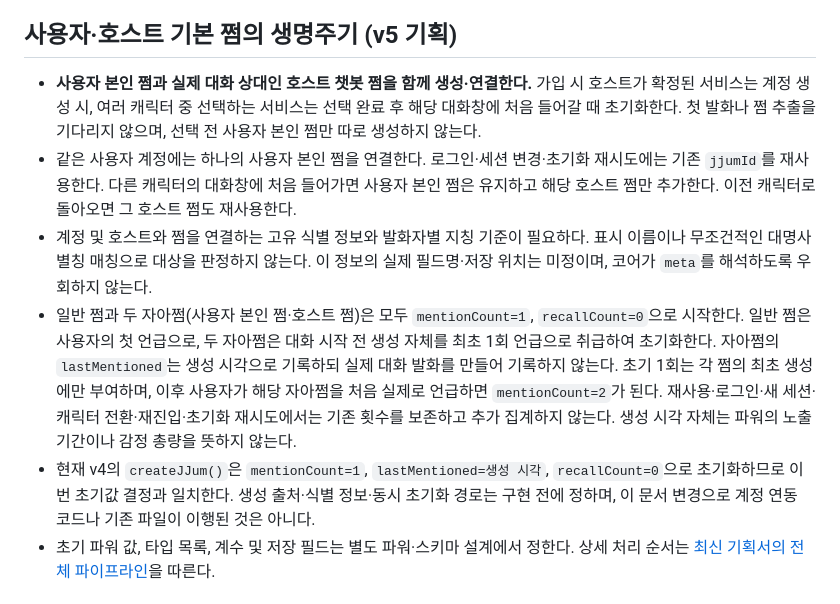
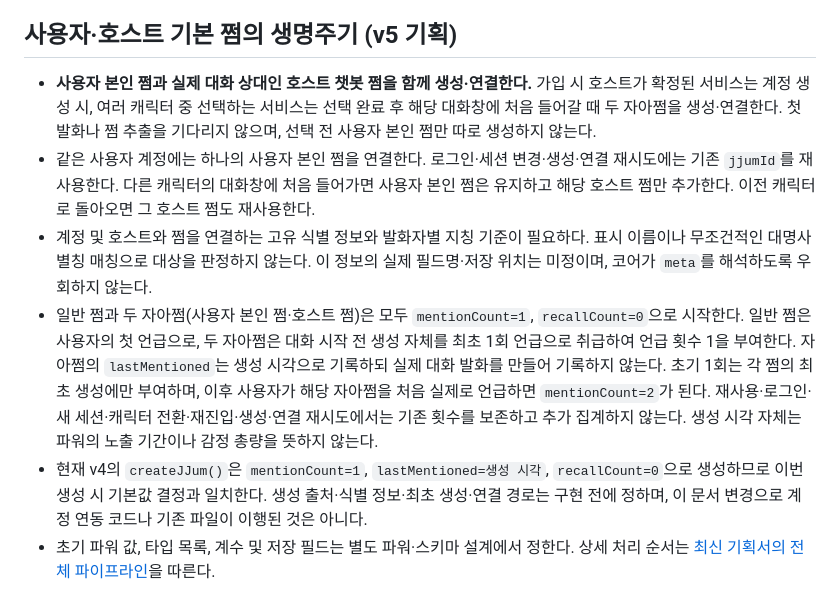
Before and after one commit to SherrySherry-1230/HaemaAI_SherrySherry, a Markdown page: docs/SCHEMA.md, the part around the change. Drawn GitHub-style.

Commit message:
[SherrySherry] docs: clarify self JJum creation and reuse

```diff
--- a/docs/SCHEMA.md
+++ b/docs/SCHEMA.md
@@ -180,11 +180,11 @@ schemaVersion   number      // 마이그레이션 대비
 
 ## 사용자·호스트 기본 쩜의 생명주기 (v5 기획)
 
-- **사용자 본인 쩜과 실제 대화 상대인 호스트 챗봇 쩜을 함께 생성·연결한다.** 가입 시 호스트가 확정된 서비스는 계정 생성 시, 여러 캐릭터 중 선택하는 서비스는 선택 완료 후 해당 대화창에 처음 들어갈 때 초기화한다. 첫 발화나 쩜 추출을 기다리지 않으며, 선택 전 사용자 본인 쩜만 따로 생성하지 않는다.
-- 같은 사용자 계정에는 하나의 사용자 본인 쩜을 연결한다. 로그인·세션 변경·초기화 재시도에는 기존 `jjumId`를 재사용한다. 다른 캐릭터의 대화창에 처음 들어가면 사용자 본인 쩜은 유지하고 해당 호스트 쩜만 추가한다. 이전 캐릭터로 돌아오면 그 호스트 쩜도 재사용한다.
+- **사용자 본인 쩜과 실제 대화 상대인 호스트 챗봇 쩜을 함께 생성·연결한다.** 가입 시 호스트가 확정된 서비스는 계정 생성 시, 여러 캐릭터 중 선택하는 서비스는 선택 완료 후 해당 대화창에 처음 들어갈 때 두 자아쩜을 생성·연결한다. 첫 발화나 쩜 추출을 기다리지 않으며, 선택 전 사용자 본인 쩜만 따로 생성하지 않는다.
+- 같은 사용자 계정에는 하나의 사용자 본인 쩜을 연결한다. 로그인·세션 변경·생성·연결 재시도에는 기존 `jjumId`를 재사용한다. 다른 캐릭터의 대화창에 처음 들어가면 사용자 본인 쩜은 유지하고 해당 호스트 쩜만 추가한다. 이전 캐릭터로 돌아오면 그 호스트 쩜도 재사용한다.
 - 계정 및 호스트와 쩜을 연결하는 고유 식별 정보와 발화자별 지칭 기준이 필요하다. 표시 이름이나 무조건적인 대명사 별칭 매칭으로 대상을 판정하지 않는다. 이 정보의 실제 필드명·저장 위치는 미정이며, 코어가 `meta`를 해석하도록 우회하지 않는다.
-- 일반 쩜과 두 자아쩜(사용자 본인 쩜·호스트 쩜)은 모두 `mentionCount=1`, `recallCount=0`으로 시작한다. 일반 쩜은 사용자의 첫 언급으로, 두 자아쩜은 대화 시작 전 생성 자체를 최초 1회 언급으로 취급하여 초기화한다. 자아쩜의 `lastMentioned`는 생성 시각으로 기록하되 실제 대화 발화를 만들어 기록하지 않는다. 초기 1회는 각 쩜의 최초 생성에만 부여하며, 이후 사용자가 해당 자아쩜을 처음 실제로 언급하면 `mentionCount=2`가 된다. 재사용·로그인·새 세션·캐릭터 전환·재진입·초기화 재시도에서는 기존 횟수를 보존하고 추가 집계하지 않는다. 생성 시각 자체는 파워의 노출 기간이나 감정 총량을 뜻하지 않는다.
-- 현재 v4의 `createJJum()`은 `mentionCount=1`, `lastMentioned=생성 시각`, `recallCount=0`으로 초기화하므로 이번 초기값 결정과 일치한다. 생성 출처·식별 정보·동시 초기화 경로는 구현 전에 정하며, 이 문서 변경으로 계정 연동 코드나 기존 파일이 이행된 것은 아니다.
+- 일반 쩜과 두 자아쩜(사용자 본인 쩜·호스트 쩜)은 모두 `mentionCount=1`, `recallCount=0`으로 시작한다. 일반 쩜은 사용자의 첫 언급으로, 두 자아쩜은 대화 시작 전 생성 자체를 최초 1회 언급으로 취급하여 언급 횟수 1을 부여한다. 자아쩜의 `lastMentioned`는 생성 시각으로 기록하되 실제 대화 발화를 만들어 기록하지 않는다. 초기 1회는 각 쩜의 최초 생성에만 부여하며, 이후 사용자가 해당 자아쩜을 처음 실제로 언급하면 `mentionCount=2`가 된다. 재사용·로그인·새 세션·캐릭터 전환·재진입·생성·연결 재시도에서는 기존 횟수를 보존하고 추가 집계하지 않는다. 생성 시각 자체는 파워의 노출 기간이나 감정 총량을 뜻하지 않는다.
+- 현재 v4의 `createJJum()`은 `mentionCount=1`, `lastMentioned=생성 시각`, `recallCount=0`으로 생성하므로 이번 생성 시 기본값 결정과 일치한다. 생성 출처·식별 정보·최초 생성·연결 경로는 구현 전에 정하며, 이 문서 변경으로 계정 연동 코드나 기존 파일이 이행된 것은 아니다.
 - 초기 파워 값, 타입 목록, 계수 및 저장 필드는 별도 파워·스키마 설계에서 정한다. 상세 처리 순서는 [최신 기획서의 전체 파이프라인](해마.ai_최신기획서.md)을 따른다.
 
 ## 변경 이력
```
Also changed, not shown: docs/PLAN.md (+2 -2 lines).
